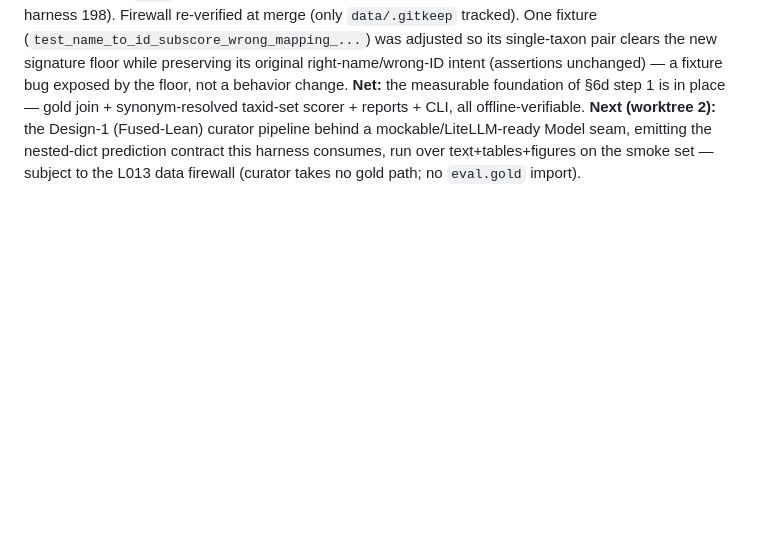
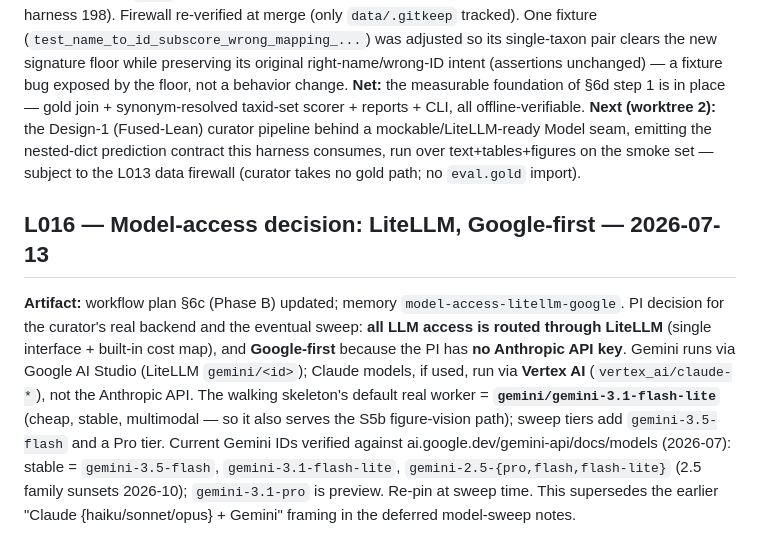
Before and after one commit to seandavi/bugsigdb-curation-tools, a Markdown page: docs/LEDGER.md, the part around the change. Drawn GitHub-style; blank space fills up the shorter version.

```diff
--- a/docs/LEDGER.md
+++ b/docs/LEDGER.md
@@ -246,3 +246,16 @@ taxid-set scorer + reports + CLI, all offline-verifiable. **Next (worktree 2):**
 nested-dict prediction contract this harness consumes, run over text+tables+figures on the
 smoke set — subject to the L013 data firewall (curator takes no gold path; no `eval.gold`
 import).
+
+## L016 — Model-access decision: LiteLLM, Google-first — 2026-07-13
+**Artifact:** workflow plan §6c (Phase B) updated; memory `model-access-litellm-google`.
+PI decision for the curator's real backend and the eventual sweep: **all LLM access is routed
+through LiteLLM** (single interface + built-in cost map), and **Google-first** because the PI
+has **no Anthropic API key**. Gemini runs via Google AI Studio (LiteLLM `gemini/<id>`); Claude
+models, if used, run via **Vertex AI** (`vertex_ai/claude-*`), not the Anthropic API. The
+walking skeleton's default real worker = **`gemini/gemini-3.1-flash-lite`** (cheap, stable,
+multimodal — so it also serves the S5b figure-vision path); sweep tiers add `gemini-3.5-flash`
+and a Pro tier. Current Gemini IDs verified against ai.google.dev/gemini-api/docs/models
+(2026-07): stable = `gemini-3.5-flash`, `gemini-3.1-flash-lite`, `gemini-2.5-{pro,flash,flash-lite}`
+(2.5 family sunsets 2026-10); `gemini-3.1-pro` is preview. Re-pin at sweep time. This supersedes
+the earlier "Claude {haiku/sonnet/opus} + Gemini" framing in the deferred model-sweep notes.
```
Also changed, not shown: docs/plans/de-novo-curation-workflow-plan.md (+11 -6 lines).
